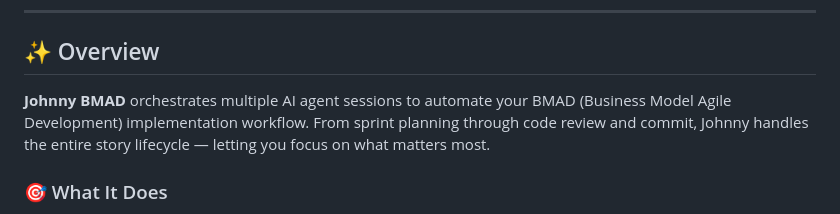
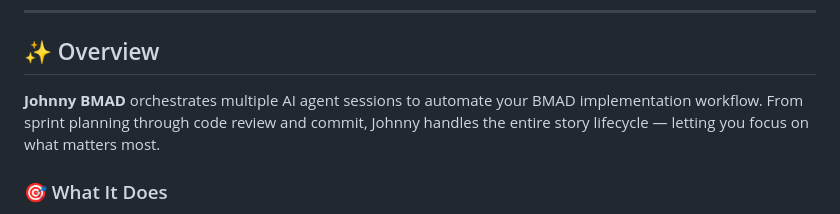
Before and after one commit to Webeleon/johnny-bmad, a Markdown page: README.md, the part around the change. GitHub-like rendering.

```diff
--- a/README.md
+++ b/README.md
@@ -18,7 +18,7 @@
 
 ## ✨ Overview
 
-**Johnny BMAD** orchestrates multiple AI agent sessions to automate your BMAD (Business Model Agile Development) implementation workflow. From sprint planning through code review and commit, Johnny handles the entire story lifecycle — letting you focus on what matters most.
+**Johnny BMAD** orchestrates multiple AI agent sessions to automate your BMAD implementation workflow. From sprint planning through code review and commit, Johnny handles the entire story lifecycle — letting you focus on what matters most.
 
 ### 🎯 What It Does
 
```
